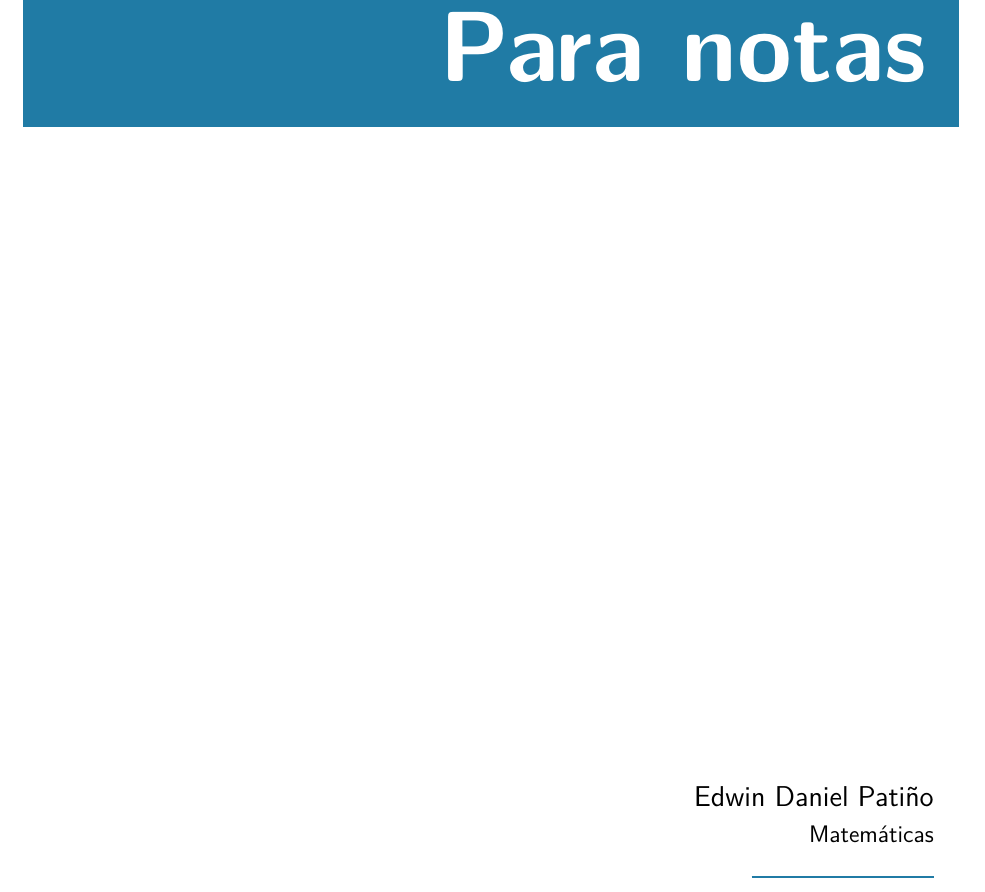
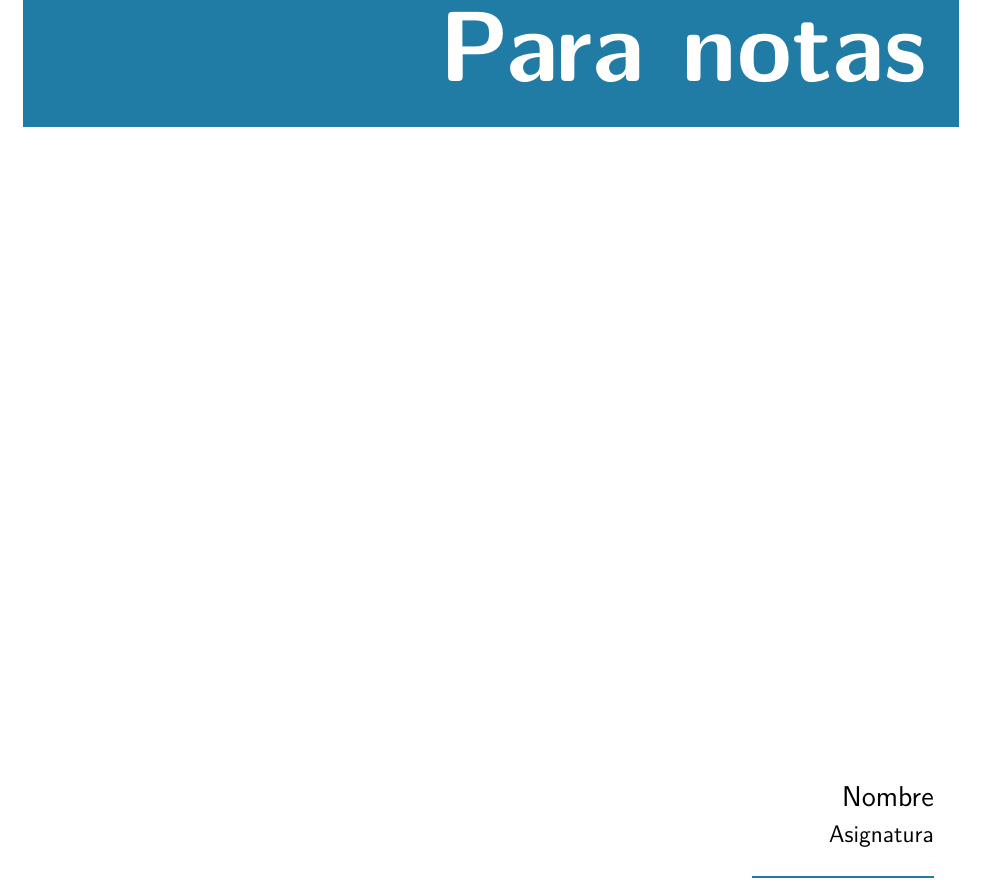
Before and after one commit to Danelnov/Plantilla-latex, a LaTeX document (main.tex): part of page 1 of 5, cut so that both start at the same text. Compiled offline with pdfLaTeX.

Commit message:
cambiando titulo

```diff
--- a/main.tex
+++ b/main.tex
@@ -38,8 +38,8 @@
     \parbox[t]{0.93\textwidth}{ % Box to inset this section slightly
     \raggedleft % Right align the text
     \large % Increase the font size
-    {\Large Edwin Daniel Patiño}\\[4pt] % Extra space after name
-    Matemáticas\\[4pt]
+    {\Large Nombre}\\[4pt] % Extra space after name
+    Asignatura\\[4pt]
     {\color{primary}
     \hfill\rule{0.2\linewidth}{1pt}% Horizontal line, first argument width, second thickness
     }
```
Also changed, not shown: main.pdf.
